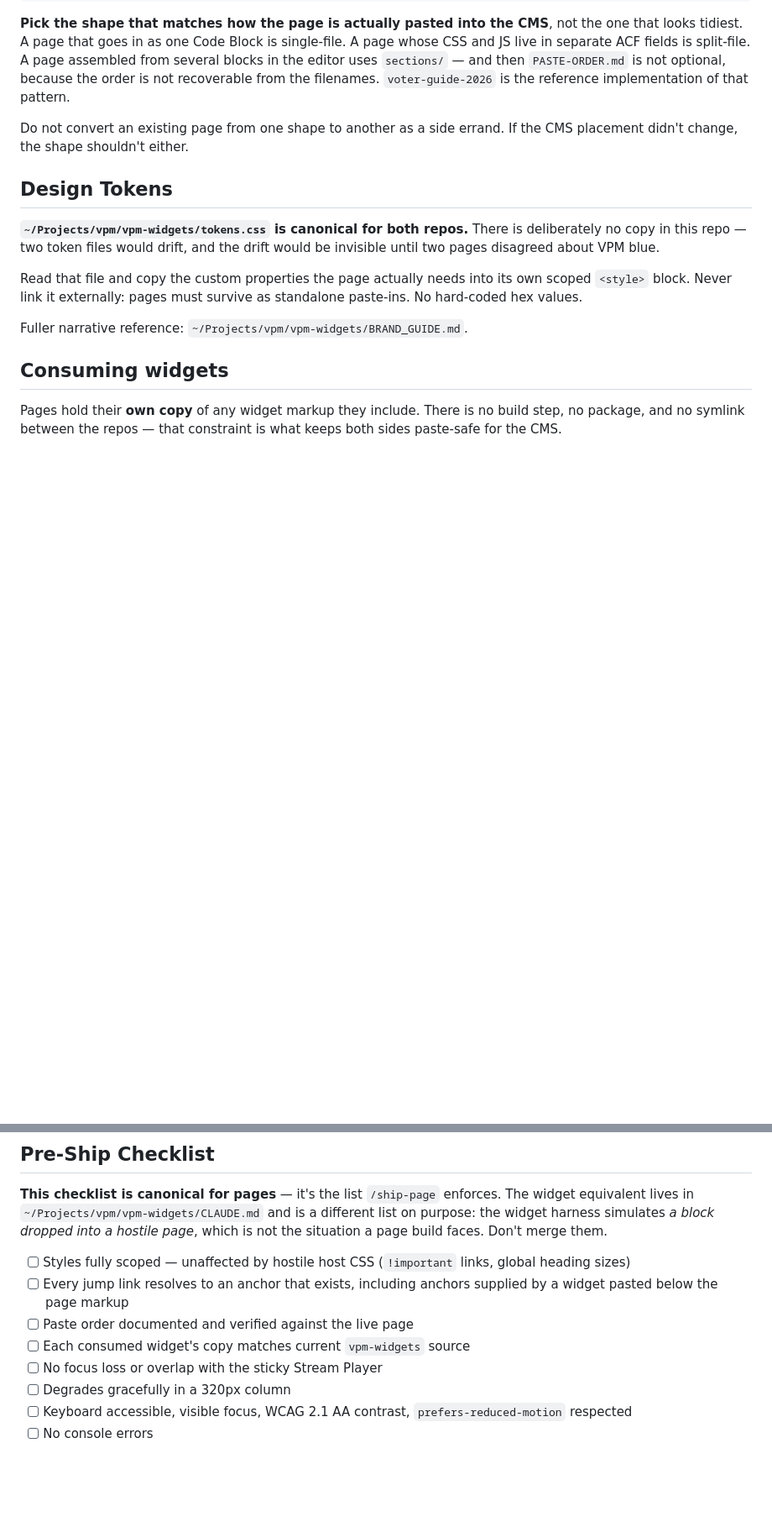
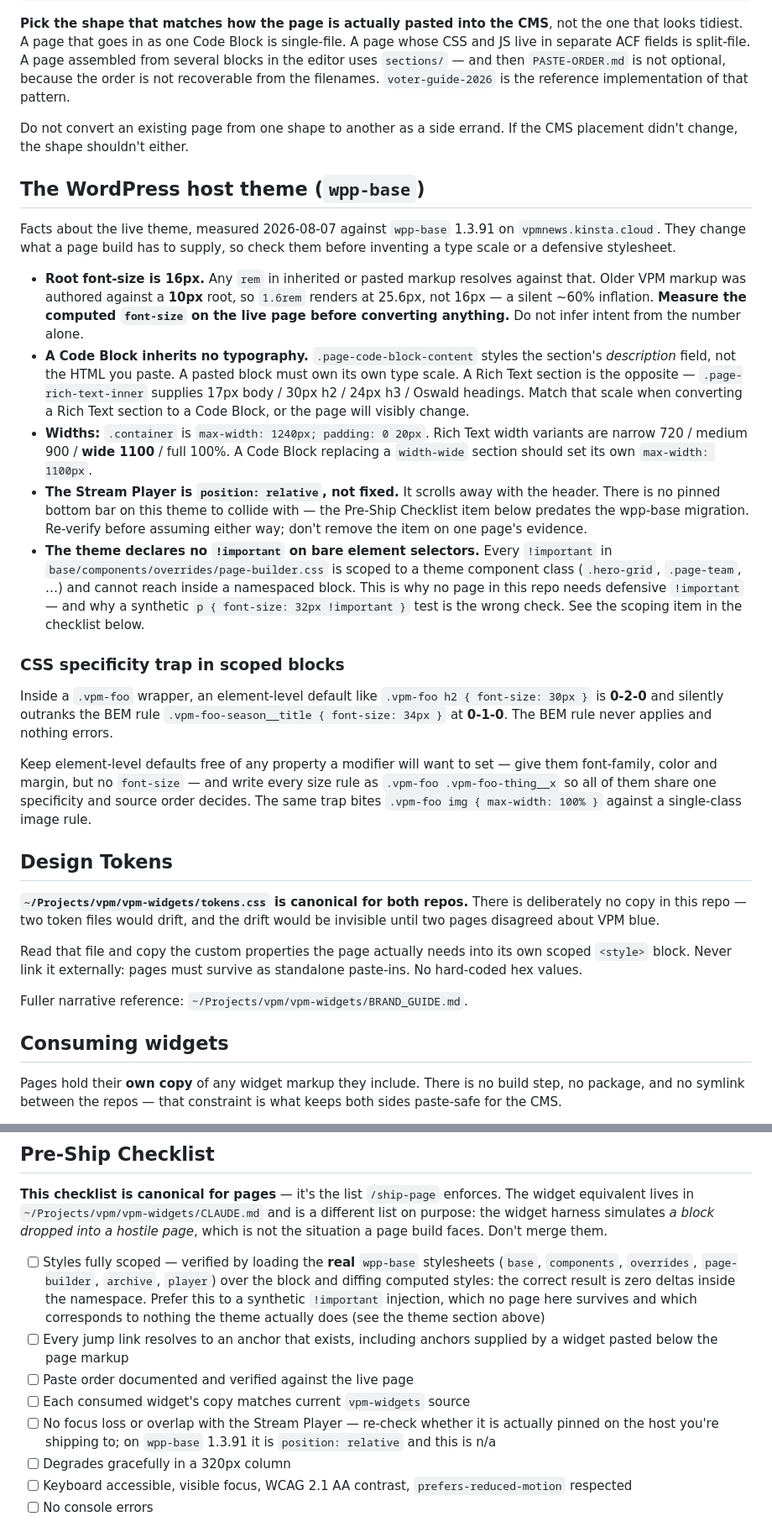
Before and after one commit to mhdesigns98/vpm-pages, a Markdown page: CLAUDE.md, 2 parts joined by grey strips. Shown at 84% size. Drawn GitHub-style; blank space fills up the shorter version.

Commit message:
Document measured wpp-base theme facts; sharpen two checklist items
Facts measured against wpp-base 1.3.91 while building
racism-challenging-perceptions, all of which change what a page build has
to supply:

- Root is 16px, but older VPM markup was authored for a 10px root, so
  inherited rem values render ~60% oversized. Measure, don't infer.
- A Code Block inherits no typography from the theme; a Rich Text section
  inherits 17/30/24 Oswald. Converting between them without supplying the
  scale visibly changes the page.
- Container 1240, rich-text width-wide 1100.
- The Stream Player is position: relative, not fixed.
- The theme declares no !important on bare element selectors.

Also records the specificity trap that bit this build twice: inside a
scope, `.vpm-foo h2` is 0-2-0 and silently outranks `.vpm-foo-thing__title`
at 0-1-0, so the BEM rule never applies and nothing errors.

Two checklist items updated to match. Scoping is now verified by loading
the real theme stylesheets and diffing computed styles, rather than by a
synthetic !important injection that no page here survives and that
corresponds to nothing the theme does. The Stream Player item is kept but
marked to re-verify, since it predates the wpp-base migration — one page
isn't enough evidence to retire it.

Co-Authored-By: Claude Opus 5 <noreply@anthropic.com>

```diff
--- a/CLAUDE.md
+++ b/CLAUDE.md
@@ -86,6 +86,45 @@ the filenames. `voter-guide-2026` is the reference implementation of that patter
 Do not convert an existing page from one shape to another as a side errand. If the CMS placement
 didn't change, the shape shouldn't either.
 
+## The WordPress host theme (`wpp-base`)
+
+Facts about the live theme, measured 2026-08-07 against `wpp-base` 1.3.91 on
+`vpmnews.kinsta.cloud`. They change what a page build has to supply, so check them before
+inventing a type scale or a defensive stylesheet.
+
+- **Root font-size is 16px.** Any `rem` in inherited or pasted markup resolves against that. Older
+  VPM markup was authored against a **10px** root, so `1.6rem` renders at 25.6px, not 16px — a
+  silent ~60% inflation. **Measure the computed `font-size` on the live page before converting
+  anything.** Do not infer intent from the number alone.
+- **A Code Block inherits no typography.** `.page-code-block-content` styles the section's
+  *description* field, not the HTML you paste. A pasted block must own its own type scale.
+  A Rich Text section is the opposite — `.page-rich-text-inner` supplies 17px body / 30px h2 /
+  24px h3 / Oswald headings. Match that scale when converting a Rich Text section to a Code Block,
+  or the page will visibly change.
+- **Widths:** `.container` is `max-width: 1240px; padding: 0 20px`. Rich Text width variants are
+  narrow 720 / medium 900 / **wide 1100** / full 100%. A Code Block replacing a `width-wide`
+  section should set its own `max-width: 1100px`.
+- **The Stream Player is `position: relative`, not fixed.** It scrolls away with the header. There
+  is no pinned bottom bar on this theme to collide with — the Pre-Ship Checklist item below predates
+  the wpp-base migration. Re-verify before assuming either way; don't remove the item on one page's
+  evidence.
+- **The theme declares no `!important` on bare element selectors.** Every `!important` in
+  `base/components/overrides/page-builder.css` is scoped to a theme component class
+  (`.hero-grid`, `.page-team`, …) and cannot reach inside a namespaced block. This is why no page in
+  this repo needs defensive `!important` — and why a synthetic `p { font-size: 32px !important }`
+  test is the wrong check. See the scoping item in the checklist below.
+
+### CSS specificity trap in scoped blocks
+
+Inside a `.vpm-foo` wrapper, an element-level default like `.vpm-foo h2 { font-size: 30px }` is
+**0-2-0** and silently outranks the BEM rule `.vpm-foo-season__title { font-size: 34px }` at
+**0-1-0**. The BEM rule never applies and nothing errors.
+
+Keep element-level defaults free of any property a modifier will want to set — give them font-family,
+color and margin, but no `font-size` — and write every size rule as `.vpm-foo .vpm-foo-thing__x` so
+all of them share one specificity and source order decides. The same trap bites
+`.vpm-foo img { max-width: 100% }` against a single-class image rule.
+
 ## Design Tokens
 
 **`~/Projects/vpm/vpm-widgets/tokens.css` is canonical for both repos.** There is deliberately no
@@ -154,12 +193,17 @@ equivalent lives in `~/Projects/vpm/vpm-widgets/CLAUDE.md` and is a different li
 widget harness simulates *a block dropped into a hostile page*, which is not the situation a page
 build faces. Don't merge them.
 
-- [ ] Styles fully scoped — unaffected by hostile host CSS (`!important` links, global heading sizes)
+- [ ] Styles fully scoped — verified by loading the **real** `wpp-base` stylesheets
+      (`base`, `components`, `overrides`, `page-builder`, `archive`, `player`) over the block and
+      diffing computed styles: the correct result is zero deltas inside the namespace. Prefer this
+      to a synthetic `!important` injection, which no page here survives and which corresponds to
+      nothing the theme actually does (see the theme section above)
 - [ ] Every jump link resolves to an anchor that exists, including anchors supplied by a widget
       pasted below the page markup
 - [ ] Paste order documented and verified against the live page
 - [ ] Each consumed widget's copy matches current `vpm-widgets` source
-- [ ] No focus loss or overlap with the sticky Stream Player
+- [ ] No focus loss or overlap with the Stream Player — re-check whether it is actually pinned on
+      the host you're shipping to; on `wpp-base` 1.3.91 it is `position: relative` and this is n/a
 - [ ] Degrades gracefully in a 320px column
 - [ ] Keyboard accessible, visible focus, WCAG 2.1 AA contrast, `prefers-reduced-motion` respected
 - [ ] No console errors
```
